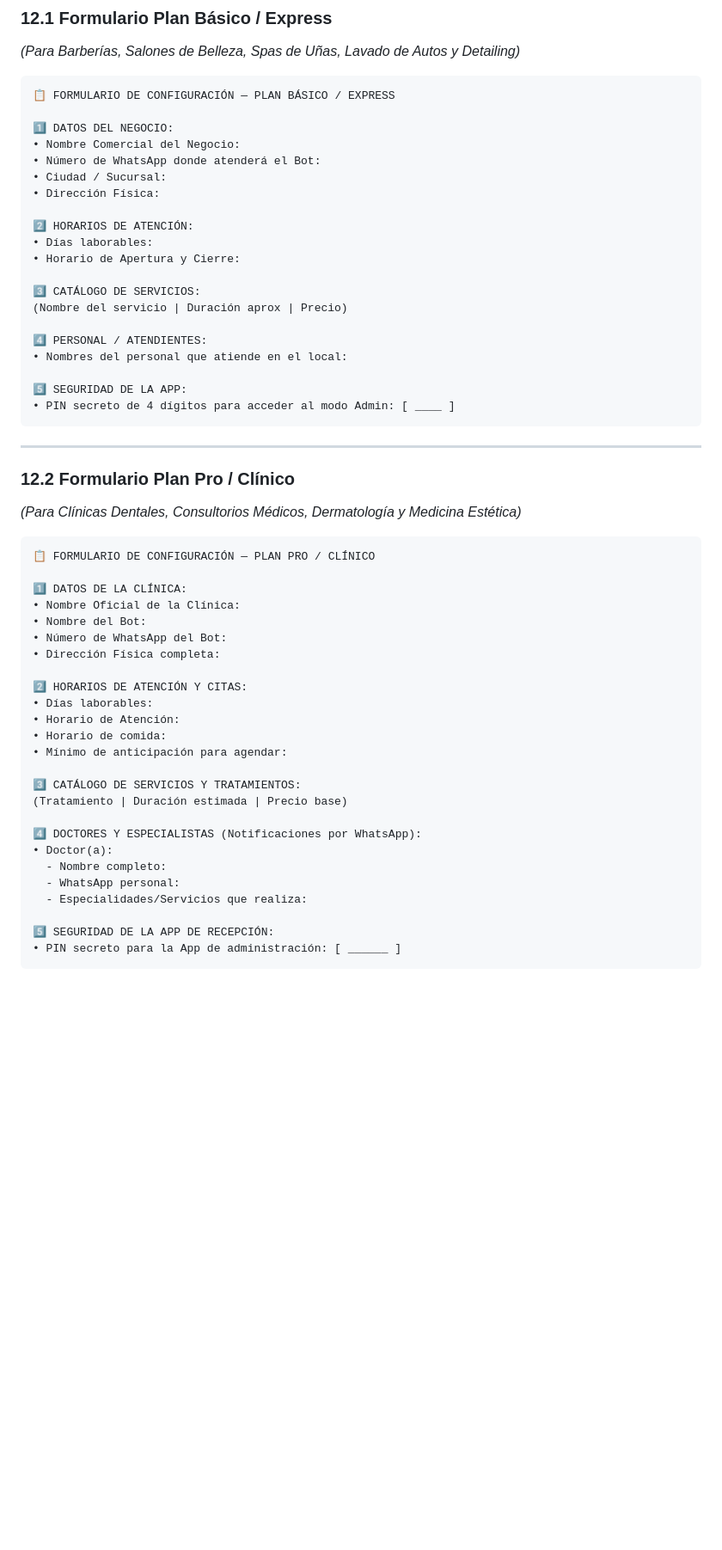
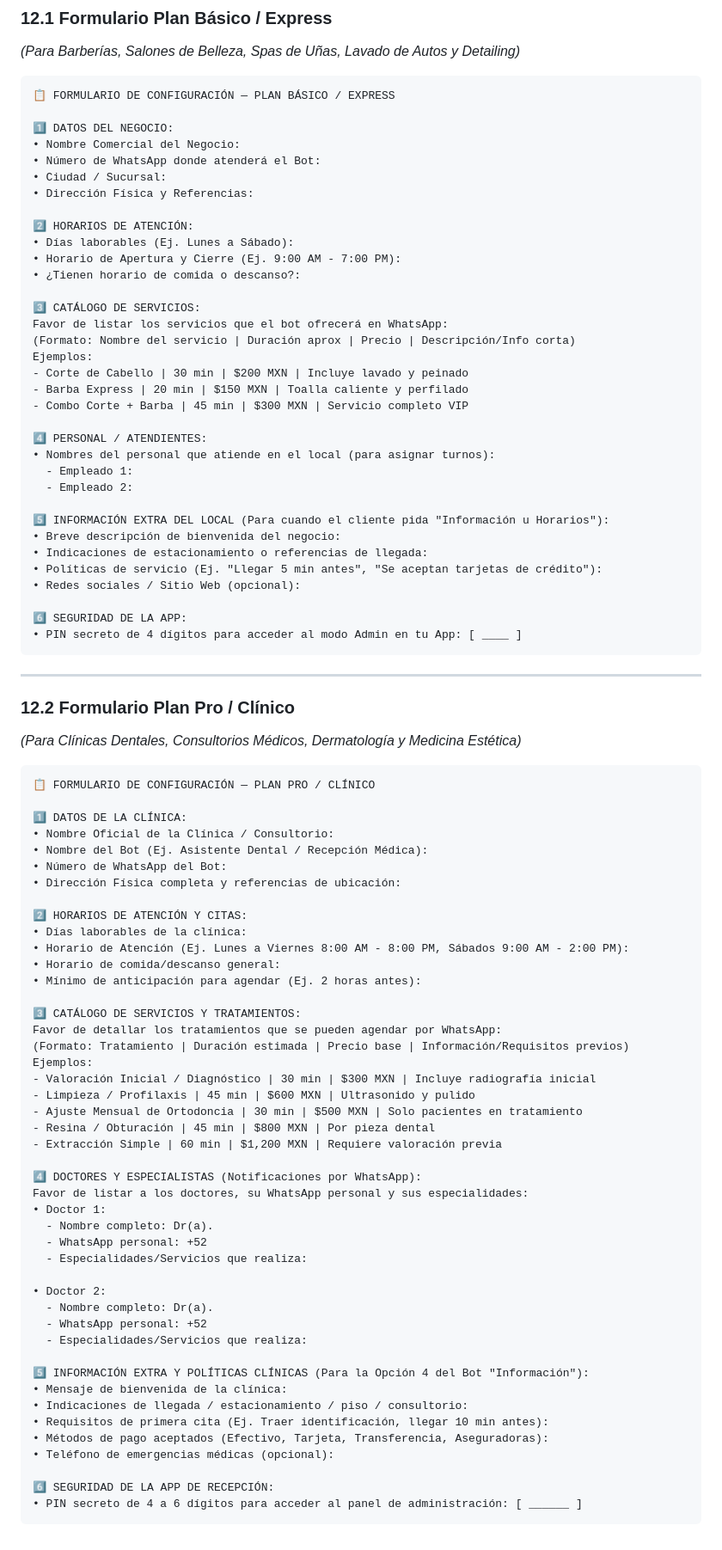
Before and after one commit to padillae12/nexus-engine, a Markdown page: nexus_flow_documentacion.md, the part around the change. Shown at 86% size. Rendered like a GitHub page; blank space fills up the shorter version.

Commit message:
docs: enriquecer ambos formularios de onboarding con seccion de Informacion Extra, politicas y descripciones de servicios

````diff
--- a/nexus_flow_documentacion.md
+++ b/nexus_flow_documentacion.md
@@ -287,20 +287,34 @@ mysql -u nexus_user -pPadAlex01 -e "USE nexus_flow; UPDATE config_negocio SET va
 • Nombre Comercial del Negocio:
 • Número de WhatsApp donde atenderá el Bot:
 • Ciudad / Sucursal:
-• Dirección Física:
+• Dirección Física y Referencias:
 
 2️⃣ HORARIOS DE ATENCIÓN:
-• Días laborables:
-• Horario de Apertura y Cierre:
+• Días laborables (Ej. Lunes a Sábado):
+• Horario de Apertura y Cierre (Ej. 9:00 AM - 7:00 PM):
+• ¿Tienen horario de comida o descanso?:
 
 3️⃣ CATÁLOGO DE SERVICIOS:
-(Nombre del servicio | Duración aprox | Precio)
+Favor de listar los servicios que el bot ofrecerá en WhatsApp:
+(Formato: Nombre del servicio | Duración aprox | Precio | Descripción/Info corta)
+Ejemplos:
+- Corte de Cabello | 30 min | $200 MXN | Incluye lavado y peinado
+- Barba Express | 20 min | $150 MXN | Toalla caliente y perfilado
+- Combo Corte + Barba | 45 min | $300 MXN | Servicio completo VIP
 
 4️⃣ PERSONAL / ATENDIENTES:
-• Nombres del personal que atiende en el local:
+• Nombres del personal que atiende en el local (para asignar turnos):
+  - Empleado 1:
+  - Empleado 2:
 
-5️⃣ SEGURIDAD DE LA APP:
-• PIN secreto de 4 dígitos para acceder al modo Admin: [ ____ ]
+5️⃣ INFORMACIÓN EXTRA DEL LOCAL (Para cuando el cliente pida "Información u Horarios"):
+• Breve descripción de bienvenida del negocio:
+• Indicaciones de estacionamiento o referencias de llegada:
+• Políticas de servicio (Ej. "Llegar 5 min antes", "Se aceptan tarjetas de crédito"):
+• Redes sociales / Sitio Web (opcional):
+
+6️⃣ SEGURIDAD DE LA APP:
+• PIN secreto de 4 dígitos para acceder al modo Admin en tu App: [ ____ ]
 ```
 
 ---
@@ -312,26 +326,46 @@ mysql -u nexus_user -pPadAlex01 -e "USE nexus_flow; UPDATE config_negocio SET va
 📋 FORMULARIO DE CONFIGURACIÓN — PLAN PRO / CLÍNICO
 
 1️⃣ DATOS DE LA CLÍNICA:
-• Nombre Oficial de la Clínica:
-• Nombre del Bot:
+• Nombre Oficial de la Clínica / Consultorio:
+• Nombre del Bot (Ej. Asistente Dental / Recepción Médica):
 • Número de WhatsApp del Bot:
-• Dirección Física completa:
+• Dirección Física completa y referencias de ubicación:
 
 2️⃣ HORARIOS DE ATENCIÓN Y CITAS:
-• Días laborables:
-• Horario de Atención:
-• Horario de comida:
-• Mínimo de anticipación para agendar:
+• Días laborables de la clínica:
+• Horario de Atención (Ej. Lunes a Viernes 8:00 AM - 8:00 PM, Sábados 9:00 AM - 2:00 PM):
+• Horario de comida/descanso general:
+• Mínimo de anticipación para agendar (Ej. 2 horas antes):
 
 3️⃣ CATÁLOGO DE SERVICIOS Y TRATAMIENTOS:
-(Tratamiento | Duración estimada | Precio base)
+Favor de detallar los tratamientos que se pueden agendar por WhatsApp:
+(Formato: Tratamiento | Duración estimada | Precio base | Información/Requisitos previos)
+Ejemplos:
+- Valoración Inicial / Diagnóstico | 30 min | $300 MXN | Incluye radiografía inicial
+- Limpieza / Profilaxis | 45 min | $600 MXN | Ultrasonido y pulido
+- Ajuste Mensual de Ortodoncia | 30 min | $500 MXN | Solo pacientes en tratamiento
+- Resina / Obturación | 45 min | $800 MXN | Por pieza dental
+- Extracción Simple | 60 min | $1,200 MXN | Requiere valoración previa
 
 4️⃣ DOCTORES Y ESPECIALISTAS (Notificaciones por WhatsApp):
-• Doctor(a):
-  - Nombre completo:
-  - WhatsApp personal:
+Favor de listar a los doctores, su WhatsApp personal y sus especialidades:
+• Doctor 1:
+  - Nombre completo: Dr(a).
+  - WhatsApp personal: +52
   - Especialidades/Servicios que realiza:
 
-5️⃣ SEGURIDAD DE LA APP DE RECEPCIÓN:
-• PIN secreto para la App de administración: [ ______ ]
+• Doctor 2:
+  - Nombre completo: Dr(a).
+  - WhatsApp personal: +52
+  - Especialidades/Servicios que realiza:
+
+5️⃣ INFORMACIÓN EXTRA Y POLÍTICAS CLÍNICAS (Para la Opción 4 del Bot "Información"):
+• Mensaje de bienvenida de la clínica:
+• Indicaciones de llegada / estacionamiento / piso / consultorio:
+• Requisitos de primera cita (Ej. Traer identificación, llegar 10 min antes):
+• Métodos de pago aceptados (Efectivo, Tarjeta, Transferencia, Aseguradoras):
+• Teléfono de emergencias médicas (opcional):
+
+6️⃣ SEGURIDAD DE LA APP DE RECEPCIÓN:
+• PIN secreto de 4 a 6 dígitos para acceder al panel de administración: [ ______ ]
 ```
````
